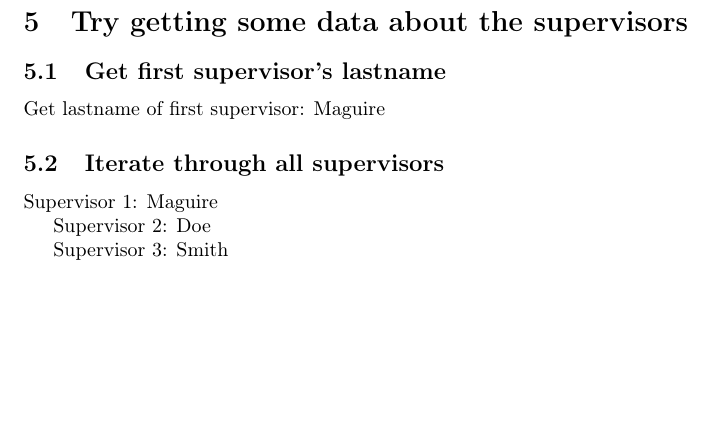
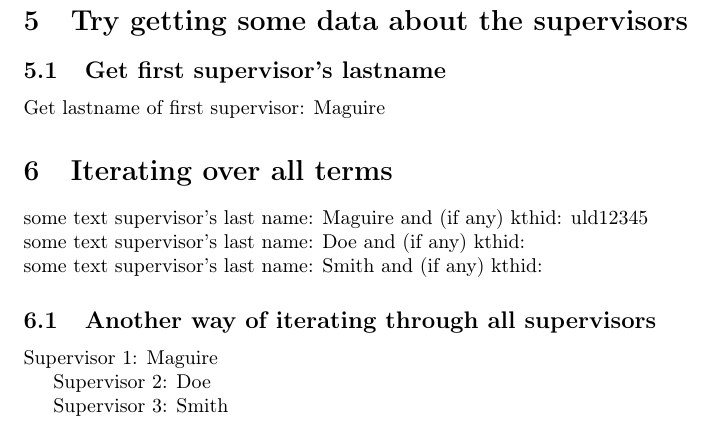
Before and after one commit to gqmaguirejr/LaTeX_examples, a LaTeX document (main-starray-test3.tex): part of page 3 of 3, cut so that both start at the same text, the shorter picture padded with empty space. Compiled offline with pdfLaTeX.

Commit message:
Added the other way of iterrating from Alceu Frigeri.

```diff
--- a/main-starray-test3.tex
+++ b/main-starray-test3.tex
@@ -203,7 +203,15 @@
 Get~lastname~of~first~supervisor:~\lastname
 \ExplSyntaxOff
 
-\subsection{Iterate through all supervisors}
+\section{Iterating over all terms}
+\ExplSyntaxOn
+\starray_iterate_over:nn {SupervisorRecords}
+  {
+    \noindent some~text ~ supervisor's ~ last ~name:~ \starray_get_prop:nn {SupervisorRecords} {lastname} ~and~ (if~ any)~ kthid:~ \starray_get_prop:nn {SupervisorRecords} {kthid} \par
+  }
+\ExplSyntaxOff
+
+\subsection{Another way of iterating through all supervisors}
 \ExplSyntaxOn
 \starray_get_cnt:nN {SupervisorRecords} \l_tmpa_int
 \int_compare:nNnTF {\l_tmpa_int} = {0}
```
Also changed, not shown: main-starray-test3.tex (2 more changed lines).
